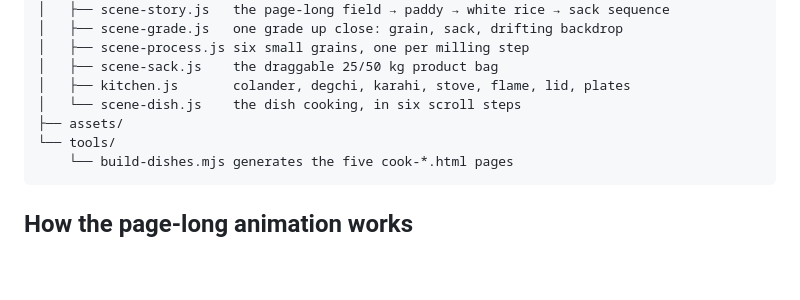
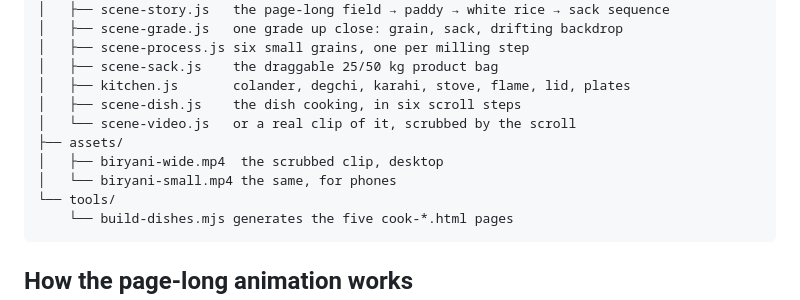
Before and after one commit to MalikMoiz23/rice-website, a Markdown page: README.md, the part around one of its changes. Rendered like a GitHub page; blank space fills up the shorter version.

````diff
--- a/README.md
+++ b/README.md
@@ -50,8 +50,11 @@ ES modules, with Three.js pulled from a CDN.
 │   ├── scene-process.js six small grains, one per milling step
 │   ├── scene-sack.js    the draggable 25/50 kg product bag
 │   ├── kitchen.js       colander, degchi, karahi, stove, flame, lid, plates
-│   └── scene-dish.js    the dish cooking, in six scroll steps
+│   ├── scene-dish.js    the dish cooking, in six scroll steps
+│   └── scene-video.js   or a real clip of it, scrubbed by the scroll
 ├── assets/
+│   ├── biryani-wide.mp4  the scrubbed clip, desktop
+│   └── biryani-small.mp4 the same, for phones
 └── tools/
     └── build-dishes.mjs generates the five cook-*.html pages
 ```
````
Also changed, not shown: other parts of README.md (+59 -0 lines).
